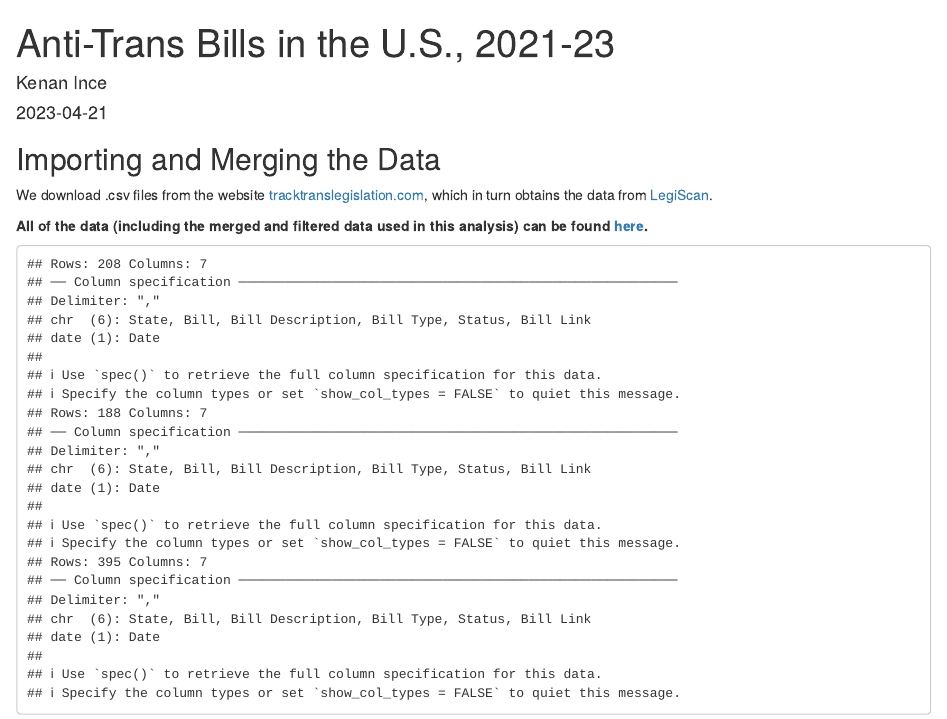
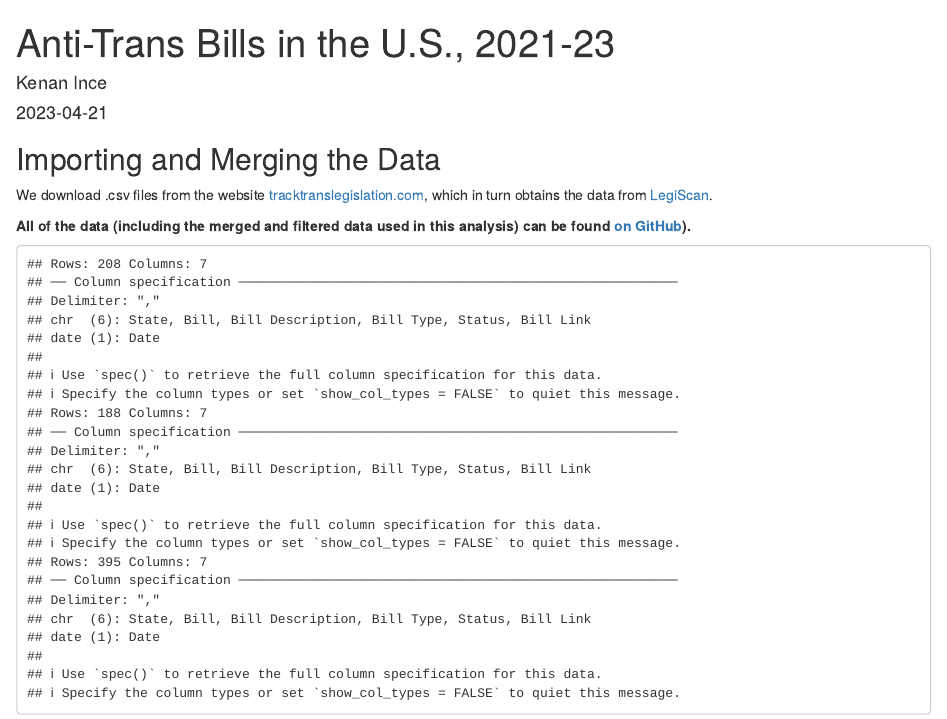
Before and after one commit to corybrunson/anti-trans-bills, an R Markdown document (anti-trans-bills-analysis.Rmd): the page in a window 1100 px wide, from its top. The pictures show the output file anti-trans-bills-analysis.html that the author committed with the source, opened offline.

Commit message:
Adding GitHub source link to html

````diff
--- a/anti-trans-bills-analysis.Rmd
+++ b/anti-trans-bills-analysis.Rmd
@@ -25,7 +25,7 @@ library(dplyr)
 
 We download .csv files from the website [tracktranslegislation.com](https://tracktranslegislation.com), which in turn obtains the data from [LegiScan](https://legiscan.com).
 
-**All of the data (including the merged and filtered data used in this analysis) can be found [here](https://drive.google.com/drive/folders/11l0qhqxij9aPU_RJFEuhgcltumTa7ZKS?usp=sharing).**
+**All of the data (including the merged and filtered data used in this analysis) can be found [on GitHub](https://github.com/kaince/anti-trans-bills)).**
 
 ```{r import, echo=FALSE}
 bills_2021 <- read_csv("data/2021 Anti-Trans Bills _ Track Trans Legislation.csv")
````
Also changed, not shown: anti-trans-bills-analysis.html, 2 other files.
